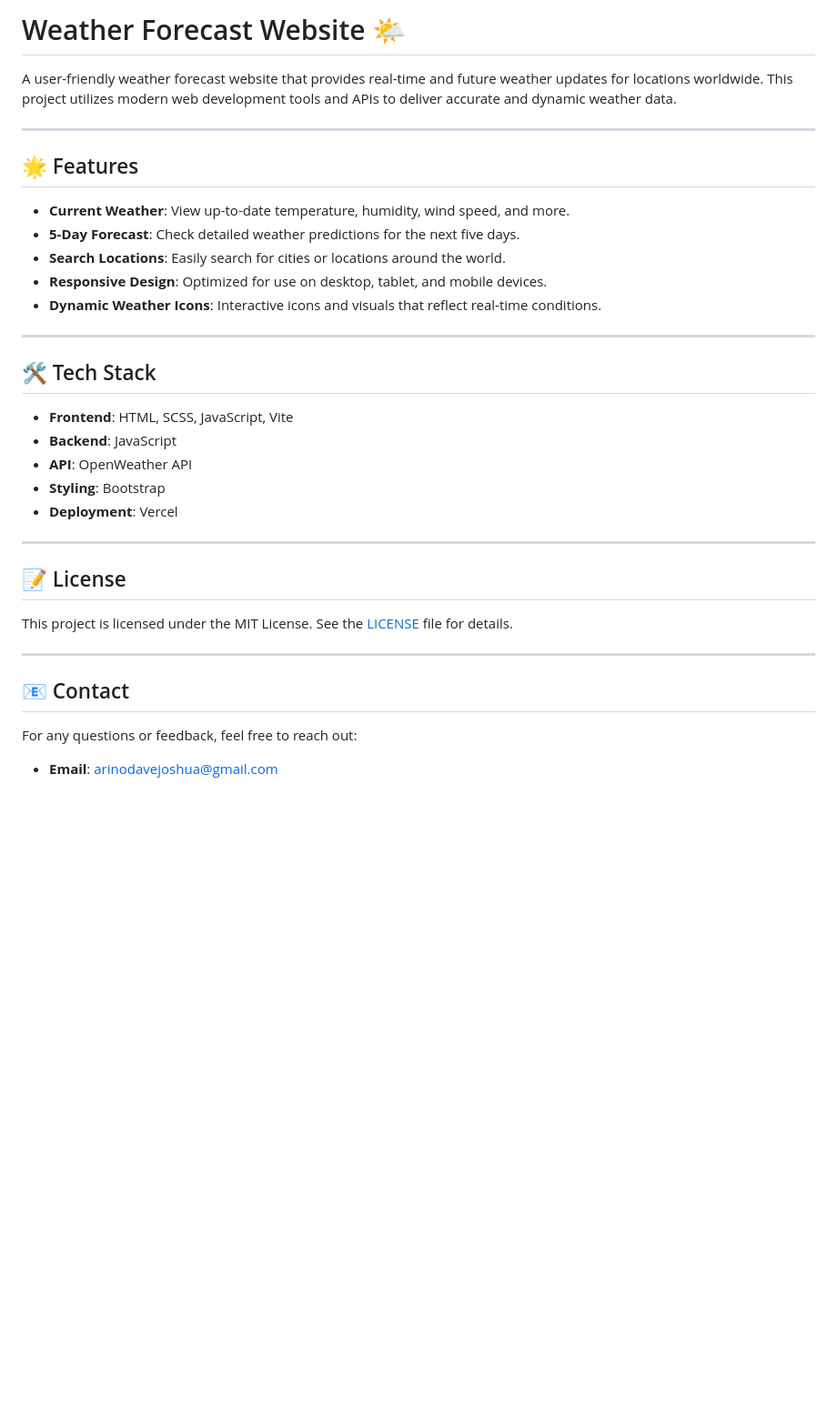
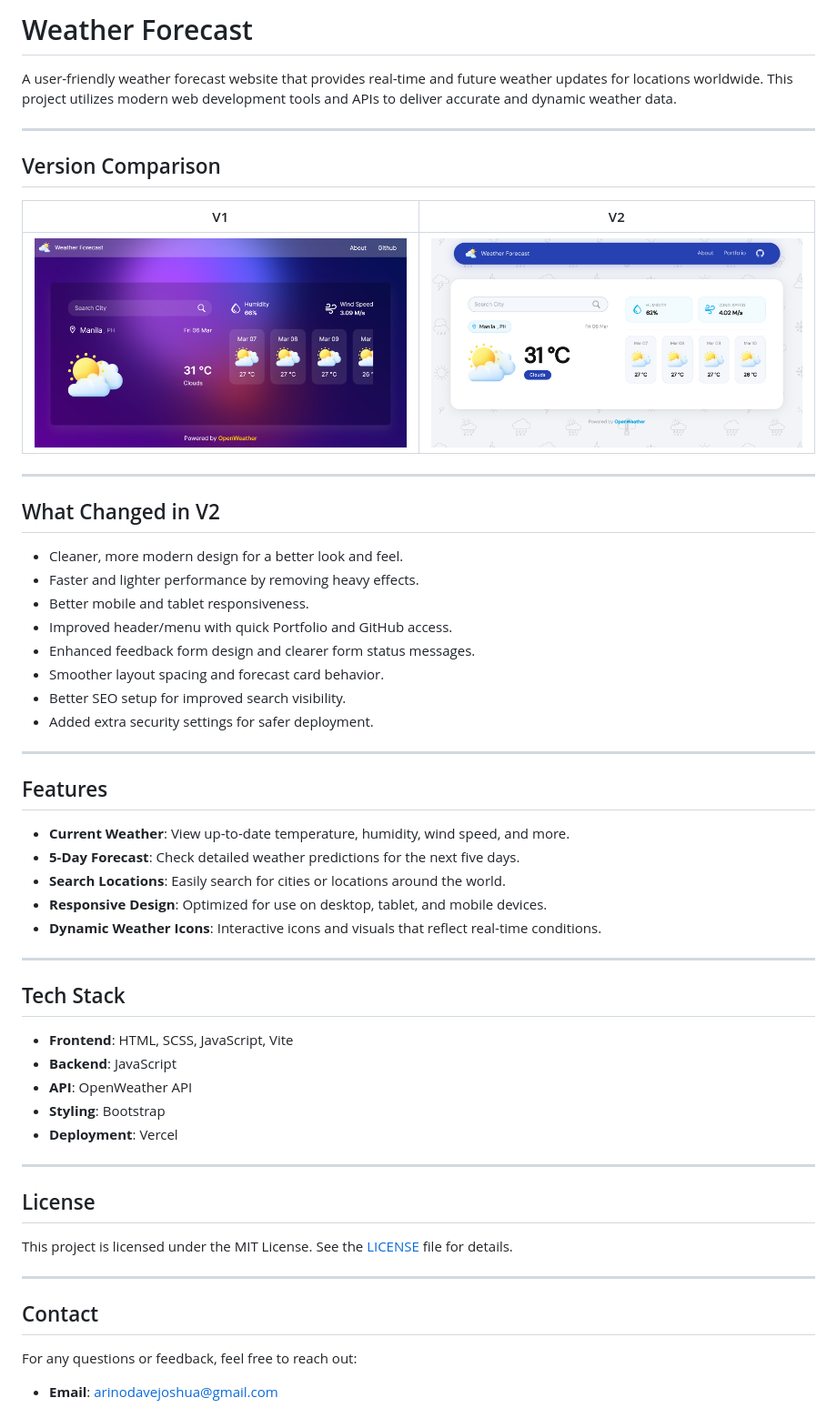
Before and after one commit to BuffDave/Weather-Forecast, a Markdown page: README.md, the part around the change. Shown at 91% size. Drawn GitHub-style; pictures changed too: docs/screenshots/v1.png (added), docs/screenshots/v2.png (added); blank space fills up the shorter version.

Commit message:
Version 2

```diff
--- a/README.md
+++ b/README.md
@@ -1,10 +1,31 @@
-# Weather Forecast Website 🌤️
+# Weather Forecast
 
 A user-friendly weather forecast website that provides real-time and future weather updates for locations worldwide. This project utilizes modern web development tools and APIs to deliver accurate and dynamic weather data.
 
 ---
 
-## 🌟 Features
+## Version Comparison
+
+| V1                                              | V2                                              |
+| ----------------------------------------------- | ----------------------------------------------- |
+| ![Weather Forecast V1](docs/screenshots/v1.png) | ![Weather Forecast V2](docs/screenshots/v2.png) |
+
+---
+
+## What Changed in V2
+
+- Cleaner, more modern design for a better look and feel.
+- Faster and lighter performance by removing heavy effects.
+- Better mobile and tablet responsiveness.
+- Improved header/menu with quick Portfolio and GitHub access.
+- Enhanced feedback form design and clearer form status messages.
+- Smoother layout spacing and forecast card behavior.
+- Better SEO setup for improved search visibility.
+- Added extra security settings for safer deployment.
+
+---
+
+## Features
 
 - **Current Weather**: View up-to-date temperature, humidity, wind speed, and more.
 - **5-Day Forecast**: Check detailed weather predictions for the next five days.
@@ -14,7 +35,7 @@ A user-friendly weather forecast website that provides real-time and future weat
 
 ---
 
-## 🛠️ Tech Stack
+## Tech Stack
 
 - **Frontend**: HTML, SCSS, JavaScript, Vite
 - **Backend**: JavaScript
@@ -24,13 +45,13 @@ A user-friendly weather forecast website that provides real-time and future weat
 
 ---
 
-## 📝 License
+## License
 
 This project is licensed under the MIT License. See the [LICENSE](LICENSE) file for details.
 
 ---
 
-## 📧 Contact
+## Contact
 
 For any questions or feedback, feel free to reach out:
 
```
Also changed, not shown: public/hero-bg.png (added), 11 other files.
